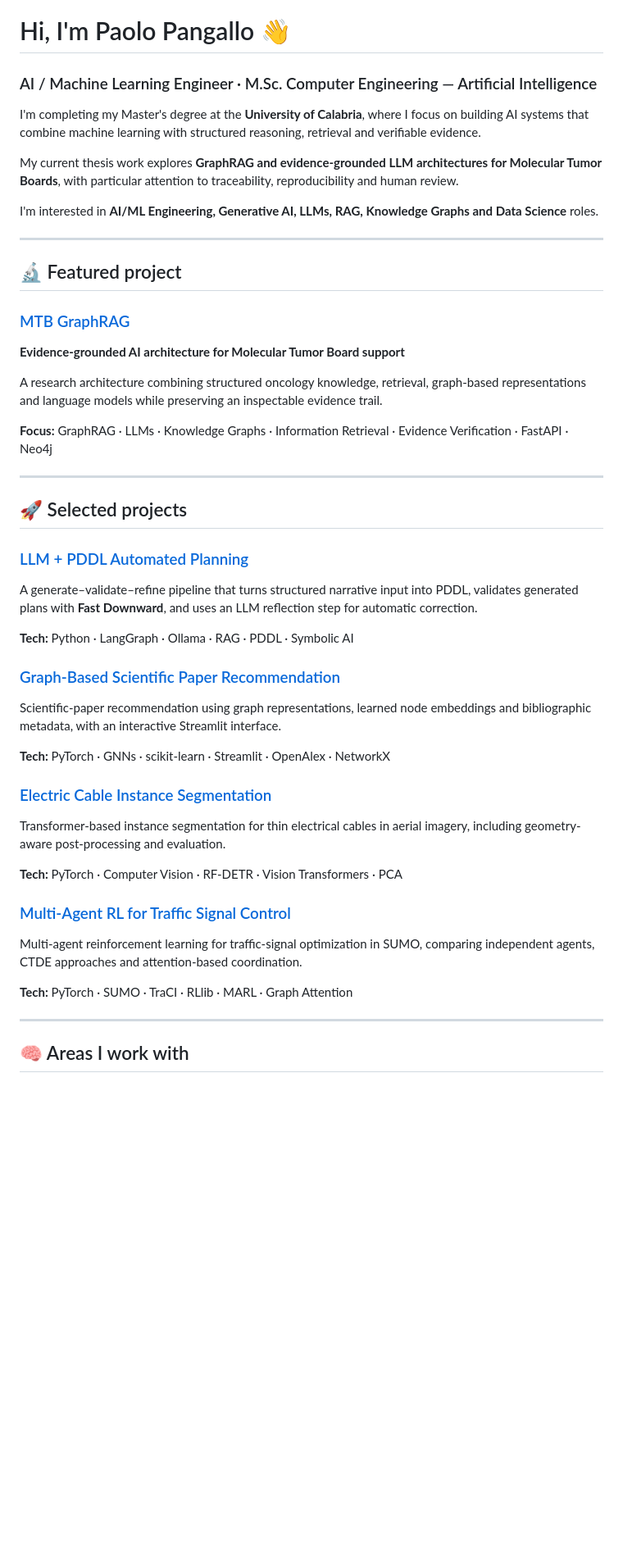
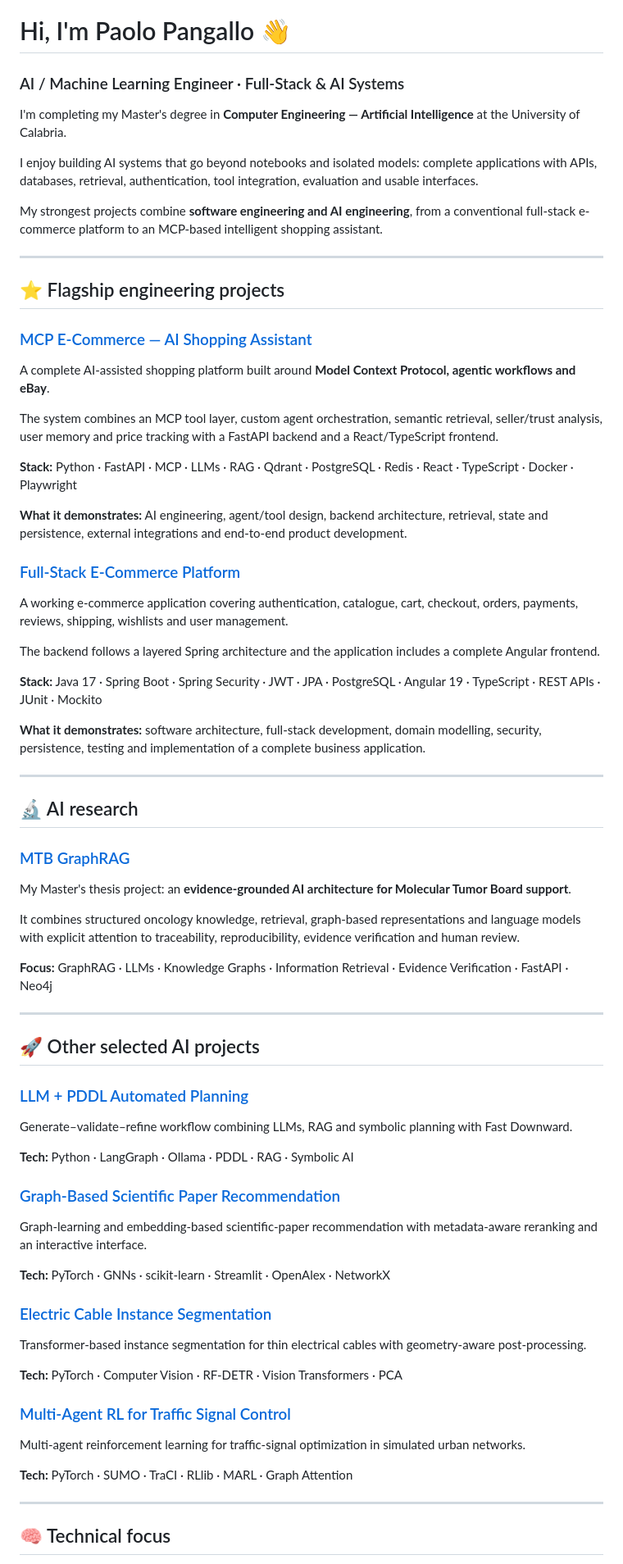
Before and after one commit to PaoloPangallo/PaoloPangallo, a Markdown page: README.md, the part around one of its changes. Shown at 82% size. Drawn GitHub-style; blank space fills up the shorter version.

Commit message:
docs: feature MCP and full-stack e-commerce projects

```diff
--- a/README.md
+++ b/README.md
@@ -1,49 +1,74 @@
 # Hi, I'm Paolo Pangallo 👋
 
-### AI / Machine Learning Engineer · M.Sc. Computer Engineering — Artificial Intelligence
+### AI / Machine Learning Engineer · Full-Stack & AI Systems
 
-I'm completing my Master's degree at the **University of Calabria**, where I focus on building AI systems that combine machine learning with structured reasoning, retrieval and verifiable evidence.
+I'm completing my Master's degree in **Computer Engineering — Artificial Intelligence** at the University of Calabria.
 
-My current thesis work explores **GraphRAG and evidence-grounded LLM architectures for Molecular Tumor Boards**, with particular attention to traceability, reproducibility and human review.
+I enjoy building AI systems that go beyond notebooks and isolated models: complete applications with APIs, databases, retrieval, authentication, tool integration, evaluation and usable interfaces.
 
-I'm interested in **AI/ML Engineering, Generative AI, LLMs, RAG, Knowledge Graphs and Data Science** roles.
+My strongest projects combine **software engineering and AI engineering**, from a conventional full-stack e-commerce platform to an MCP-based intelligent shopping assistant.
 
 ---
 
-## 🔬 Featured project
+## ⭐ Flagship engineering projects
+
+### [MCP E-Commerce — AI Shopping Assistant](https://github.com/PaoloPangallo/MCP_E-commerce)
+
+A complete AI-assisted shopping platform built around **Model Context Protocol, agentic workflows and eBay**.
+
+The system combines an MCP tool layer, custom agent orchestration, semantic retrieval, seller/trust analysis, user memory and price tracking with a FastAPI backend and a React/TypeScript frontend.
+
+**Stack:** Python · FastAPI · MCP · LLMs · RAG · Qdrant · PostgreSQL · Redis · React · TypeScript · Docker · Playwright
+
+**What it demonstrates:** AI engineering, agent/tool design, backend architecture, retrieval, state and persistence, external integrations and end-to-end product development.
+
+### [Full-Stack E-Commerce Platform](https://github.com/PaoloPangallo/PSW_Ecommerce)
+
+A working e-commerce application covering authentication, catalogue, cart, checkout, orders, payments, reviews, shipping, wishlists and user management.
+
+The backend follows a layered Spring architecture and the application includes a complete Angular frontend.
+
+**Stack:** Java 17 · Spring Boot · Spring Security · JWT · JPA · PostgreSQL · Angular 19 · TypeScript · REST APIs · JUnit · Mockito
+
+**What it demonstrates:** software architecture, full-stack development, domain modelling, security, persistence, testing and implementation of a complete business application.
+
+---
+
+## 🔬 AI research
 
 ### [MTB GraphRAG](https://github.com/PaoloPangallo/MTB_GRAPH_RAG)
-**Evidence-grounded AI architecture for Molecular Tumor Board support**
 
-A research architecture combining structured oncology knowledge, retrieval, graph-based representations and language models while preserving an inspectable evidence trail.
+My Master's thesis project: an **evidence-grounded AI architecture for Molecular Tumor Board support**.
+
+It combines structured oncology knowledge, retrieval, graph-based representations and language models with explicit attention to traceability, reproducibility, evidence verification and human review.
 
 **Focus:** GraphRAG · LLMs · Knowledge Graphs · Information Retrieval · Evidence Verification · FastAPI · Neo4j
 
 ---
 
-## 🚀 Selected projects
+## 🚀 Other selected AI projects
 
 ### [LLM + PDDL Automated Planning](https://github.com/PaoloPangallo/PDDL_LLM)
-A generate–validate–refine pipeline that turns structured narrative input into PDDL, validates generated plans with **Fast Downward**, and uses an LLM reflection step for automatic correction.
+Generate–validate–refine workflow combining LLMs, RAG and symbolic planning with Fast Downward.
 
-**Tech:** Python · LangGraph · Ollama · RAG · PDDL · Symbolic AI
+**Tech:** Python · LangGraph · Ollama · PDDL · RAG · Symbolic AI
 
 ### [Graph-Based Scientific Paper Recommendation](https://github.com/PaoloPangallo/Data-Mining-Streamlit)
-Scientific-paper recommendation using graph representations, learned node embeddings and bibliographic metadata, with an interactive Streamlit interface.
+Graph-learning and embedding-based scientific-paper recommendation with metadata-aware reranking and an interactive interface.
 
 **Tech:** PyTorch · GNNs · scikit-learn · Streamlit · OpenAlex · NetworkX
 
 ### [Electric Cable Instance Segmentation](https://github.com/PaoloPangallo/Cable-Instance_Segmentation)
-Transformer-based instance segmentation for thin electrical cables in aerial imagery, including geometry-aware post-processing and evaluation.
+Transformer-based instance segmentation for thin electrical cables with geometry-aware post-processing.
 
 **Tech:** PyTorch · Computer Vision · RF-DETR · Vision Transformers · PCA
 
 ### [Multi-Agent RL for Traffic Signal Control](https://github.com/PaoloPangallo/SUMO_MARL)
-Multi-agent reinforcement learning for traffic-signal optimization in SUMO, comparing independent agents, CTDE approaches and attention-based coordination.
+Multi-agent reinforcement learning for traffic-signal optimization in simulated urban networks.
 
 **Tech:** PyTorch · SUMO · TraCI · RLlib · MARL · Graph Attention
 
 ---
 
-## 🧠 Areas I work with
+## 🧠 Technical focus
 
```
Also changed, not shown: other parts of README.md (+9 -9 lines).
